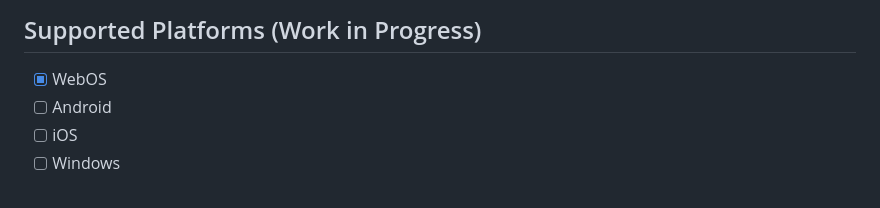
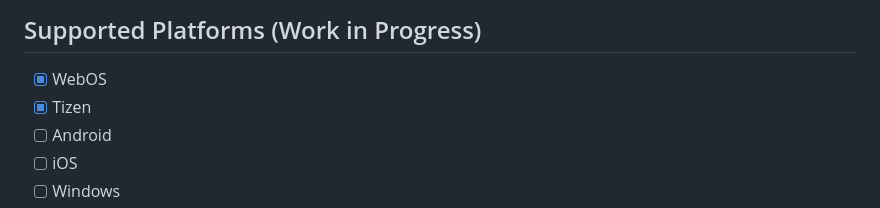
Before and after one commit to BrightSDK/bright-sdk-integration, a Markdown page: README.md, the part around the change. Drawn GitHub-style.

```diff
--- a/README.md
+++ b/README.md
@@ -20,6 +20,7 @@ Welcome to the BrightSDK Integration Code Generator! This Node.js package is des
 ## Supported Platforms (Work in Progress)
 
 - [x] WebOS
+- [x] Tizen
 - [ ] Android
 - [ ] iOS
 - [ ] Windows
```
